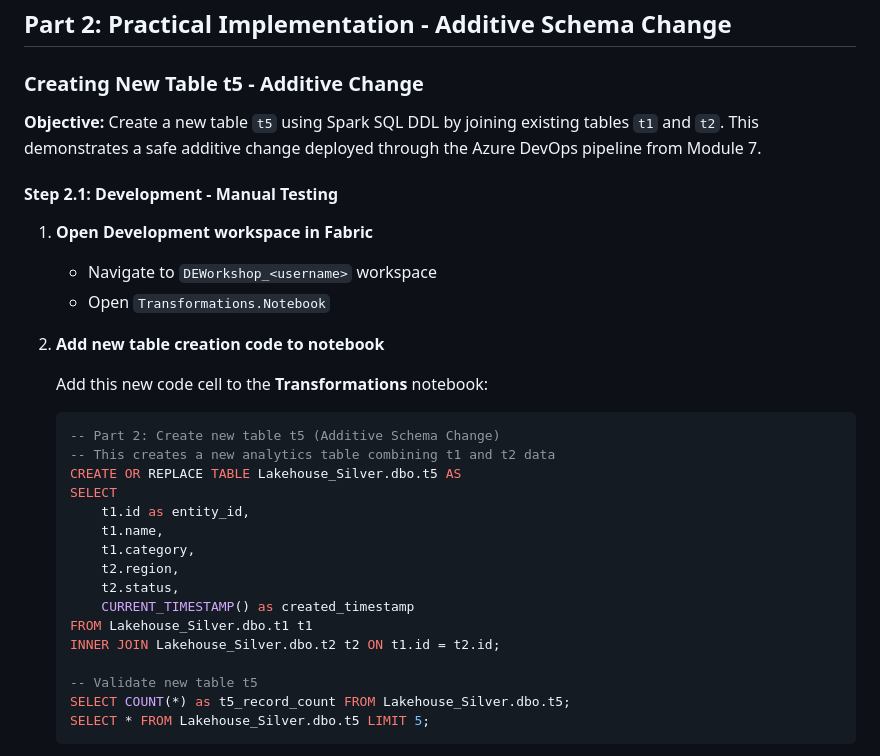
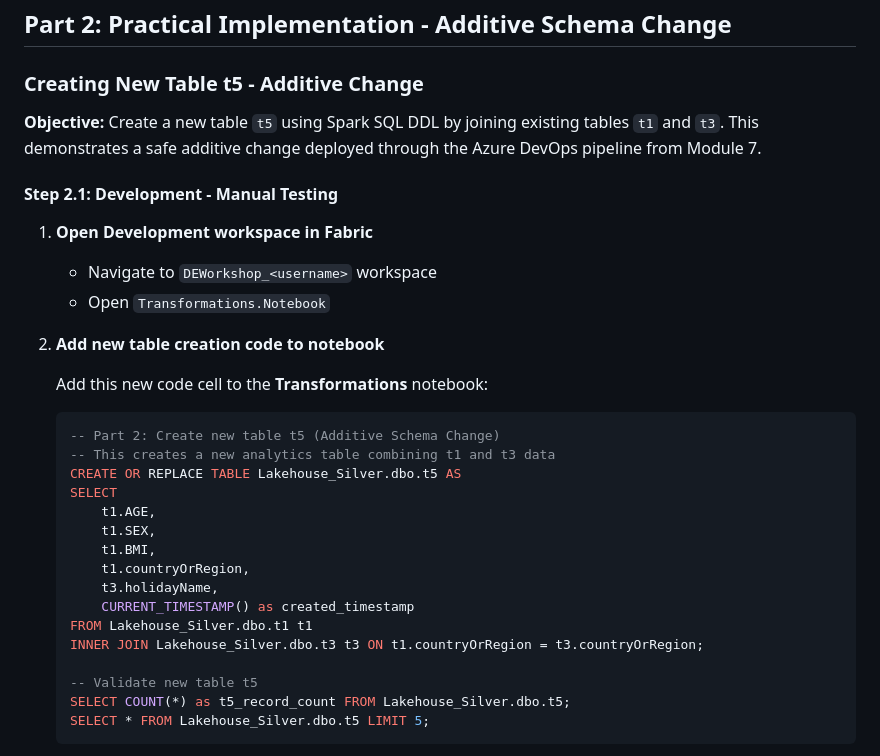
Before and after one commit to DaniBunny/Fabric-DE-CICD, a Markdown page: versioning/data-artifact-changes.md, the part around the change. GitHub-like rendering.

Commit message:
fix join id

````diff
--- a/versioning/data-artifact-changes.md
+++ b/versioning/data-artifact-changes.md
@@ -115,7 +115,7 @@ Schema changes in data engineering require different risk management strategies:
 
 ### Creating New Table t5 - Additive Change
 
-**Objective:** Create a new table `t5` using Spark SQL DDL by joining existing tables `t1` and `t2`. This demonstrates a safe additive change deployed through the Azure DevOps pipeline from Module 7.
+**Objective:** Create a new table `t5` using Spark SQL DDL by joining existing tables `t1` and `t3`. This demonstrates a safe additive change deployed through the Azure DevOps pipeline from Module 7.
 
 #### Step 2.1: Development - Manual Testing
 
@@ -129,17 +129,17 @@ Schema changes in data engineering require different risk management strategies:
 
    ```sql
    -- Part 2: Create new table t5 (Additive Schema Change)
-   -- This creates a new analytics table combining t1 and t2 data
+   -- This creates a new analytics table combining t1 and t3 data
    CREATE OR REPLACE TABLE Lakehouse_Silver.dbo.t5 AS
    SELECT
-       t1.id as entity_id,
-       t1.name,
-       t1.category,
-       t2.region,
-       t2.status,
+       t1.AGE,
+       t1.SEX,
+       t1.BMI,
+       t1.countryOrRegion,
+       t3.holidayName,
        CURRENT_TIMESTAMP() as created_timestamp
    FROM Lakehouse_Silver.dbo.t1 t1
-   INNER JOIN Lakehouse_Silver.dbo.t2 t2 ON t1.id = t2.id;
+   INNER JOIN Lakehouse_Silver.dbo.t3 t3 ON t1.countryOrRegion = t3.countryOrRegion;
 
    -- Validate new table t5
    SELECT COUNT(*) as t5_record_count FROM Lakehouse_Silver.dbo.t5;
````
